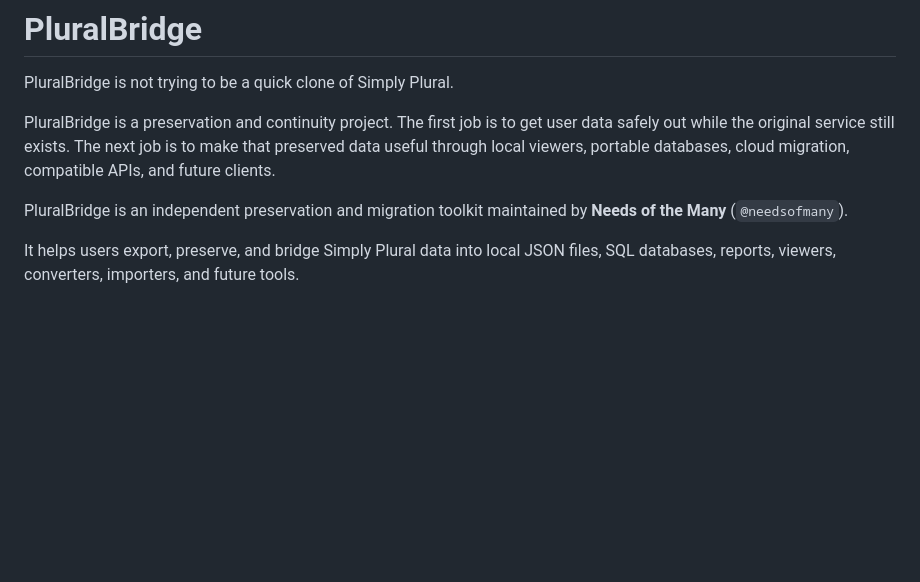
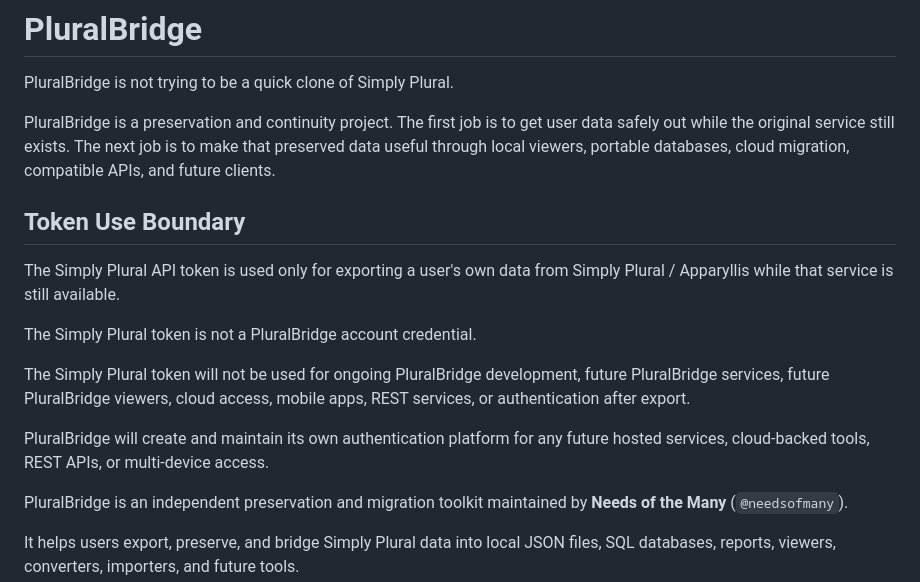
Before and after one commit to needsofmany/PluralBridge, a Markdown page: README.md, the part around the change. Rendered like a GitHub page; blank space fills up the shorter version.

Commit message:
Clarify Simply Plural token boundary

```diff
--- a/README.md
+++ b/README.md
@@ -3,6 +3,16 @@
 PluralBridge is not trying to be a quick clone of Simply Plural.
 
 PluralBridge is a preservation and continuity project. The first job is to get user data safely out while the original service still exists. The next job is to make that preserved data useful through local viewers, portable databases, cloud migration, compatible APIs, and future clients.
+
+## Token Use Boundary
+
+The Simply Plural API token is used only for exporting a user's own data from Simply Plural / Apparyllis while that service is still available.
+
+The Simply Plural token is not a PluralBridge account credential.
+
+The Simply Plural token will not be used for ongoing PluralBridge development, future PluralBridge services, future PluralBridge viewers, cloud access, mobile apps, REST services, or authentication after export.
+
+PluralBridge will create and maintain its own authentication platform for any future hosted services, cloud-backed tools, REST APIs, or multi-device access.
 
 PluralBridge is an independent preservation and migration toolkit maintained by **Needs of the Many** (`@needsofmany`).
 
```
